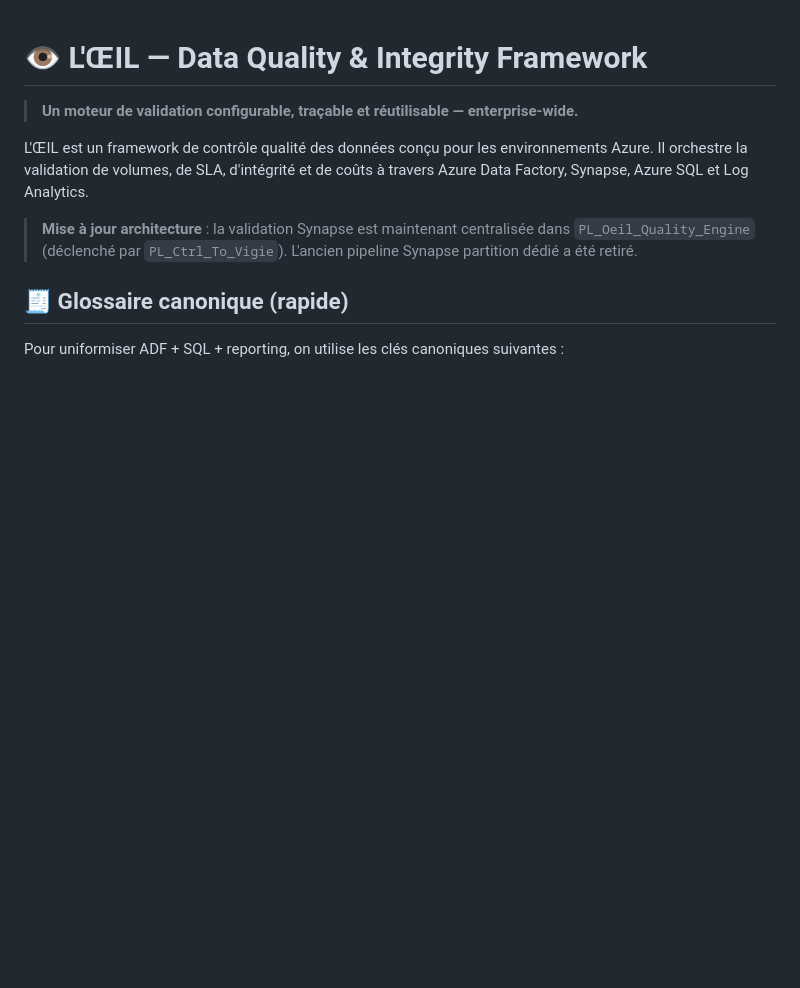
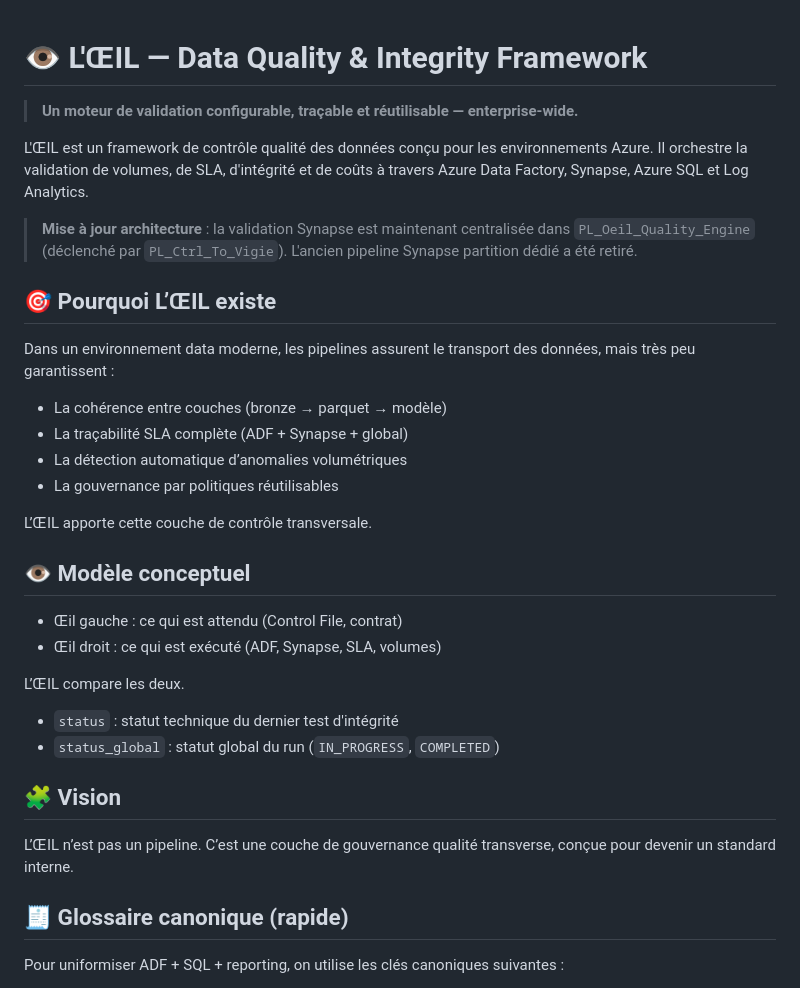
Before and after one commit to lawiz22/OeilTest, a Markdown page: README.md, the part around the change. GitHub-like rendering; blank space fills up the shorter version.

Commit message:
feat: Expand README with detailed explanations of L'ŒIL's purpose, conceptual model, and vision

```diff
--- a/README.md
+++ b/README.md
@@ -5,6 +5,33 @@
 L'ŒIL est un framework de contrôle qualité des données conçu pour les environnements Azure. Il orchestre la validation de volumes, de SLA, d'intégrité et de coûts à travers Azure Data Factory, Synapse, Azure SQL et Log Analytics.
 
 > **Mise à jour architecture** : la validation Synapse est maintenant centralisée dans `PL_Oeil_Quality_Engine` (déclenché par `PL_Ctrl_To_Vigie`). L'ancien pipeline Synapse partition dédié a été retiré.
+
+## 🎯 Pourquoi L’ŒIL existe
+
+Dans un environnement data moderne, les pipelines assurent le transport des données,
+mais très peu garantissent :
+
+- La cohérence entre couches (bronze → parquet → modèle)
+- La traçabilité SLA complète (ADF + Synapse + global)
+- La détection automatique d’anomalies volumétriques
+- La gouvernance par politiques réutilisables
+
+L’ŒIL apporte cette couche de contrôle transversale.
+
+## 👁️ Modèle conceptuel
+
+- Œil gauche : ce qui est attendu (Control File, contrat)
+- Œil droit : ce qui est exécuté (ADF, Synapse, SLA, volumes)
+
+L’ŒIL compare les deux.
+- `status` : statut technique du dernier test d'intégrité
+- `status_global` : statut global du run (`IN_PROGRESS`, `COMPLETED`)
+
+## 🧩 Vision
+
+L’ŒIL n’est pas un pipeline.
+C’est une couche de gouvernance qualité transverse,
+conçue pour devenir un standard interne.
 
 ## 🧾 Glossaire canonique (rapide)
 
```
